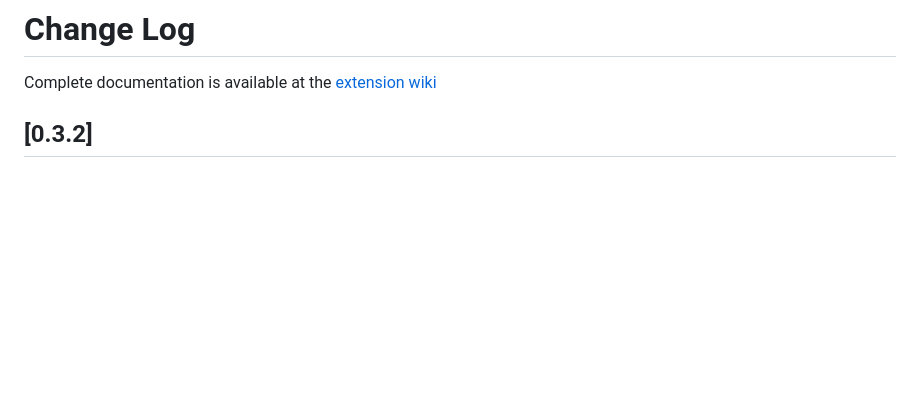
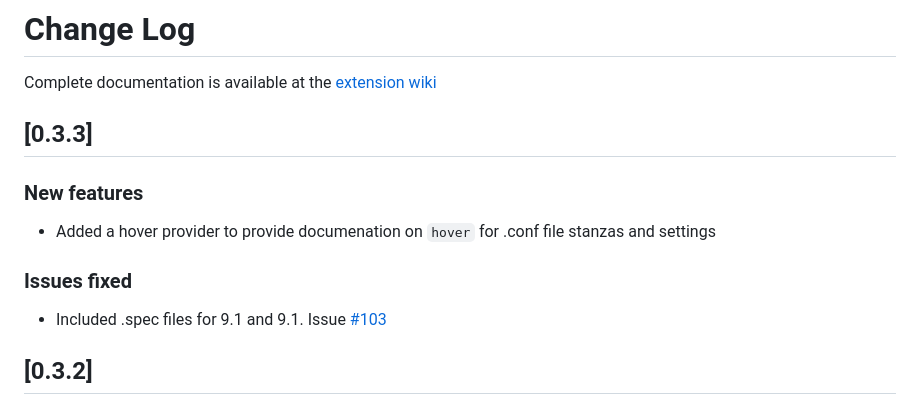
Before and after one commit to splunk/vscode-extension-splunk, a Markdown page: CHANGELOG.md, the part around the change. GitHub-like rendering; blank space fills up the shorter version.

```diff
--- a/CHANGELOG.md
+++ b/CHANGELOG.md
@@ -1,6 +1,13 @@
 # Change Log
 
 Complete documentation is available at the [extension wiki](https://github.com/splunk/vscode-extension-splunk/wiki)
+
+## [0.3.3]
+### New features
+- Added a hover provider to provide documenation on `hover` for .conf file stanzas and settings
+
+### Issues fixed
+- Included .spec files for 9.1 and 9.1. Issue [#103](https://github.com/splunk/vscode-extension-splunk/issues/103)
 
 ## [0.3.2]
 ### Issues fixed
```
